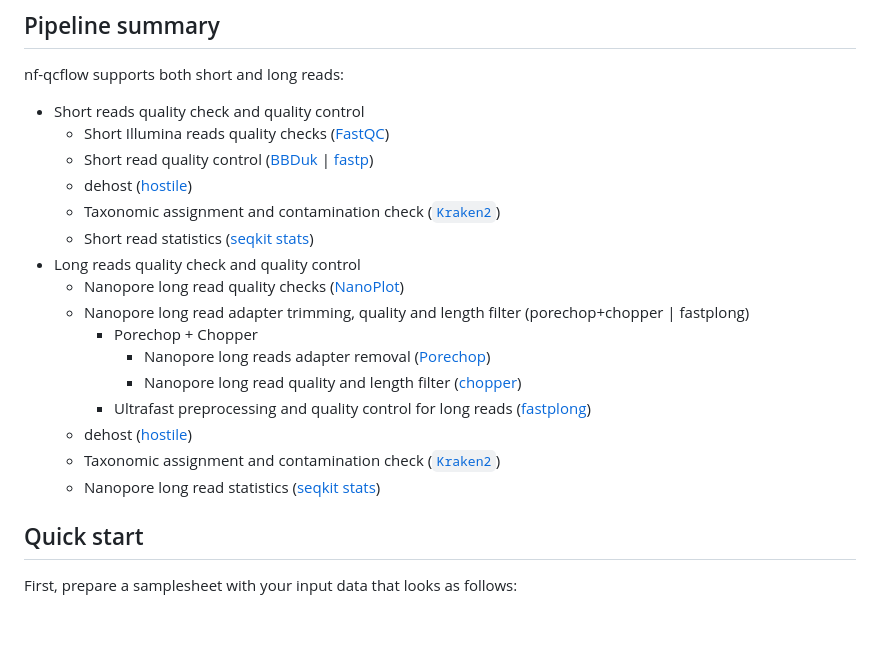
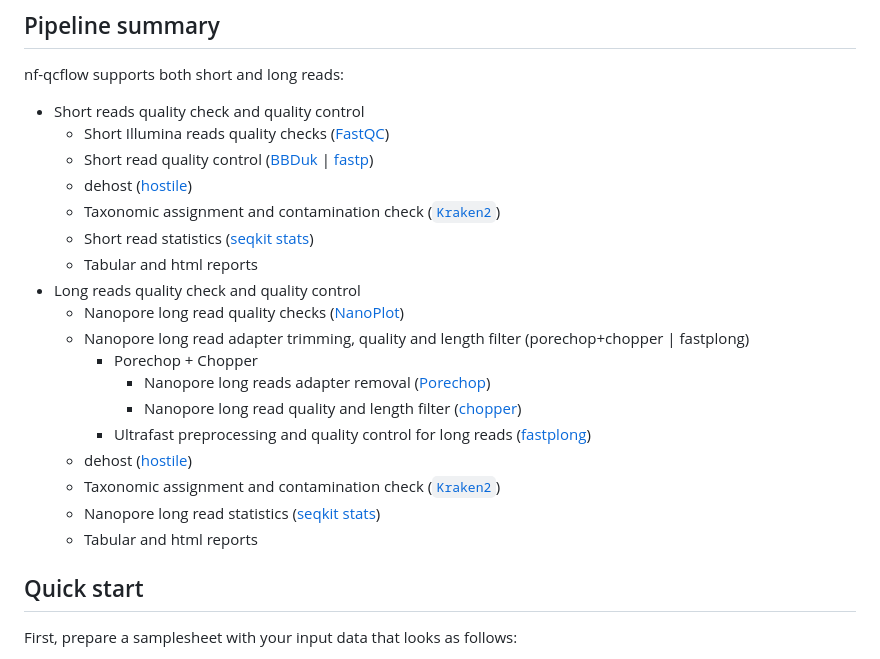
Before and after one commit to xiaoli-dong/nf-qcflow, a Markdown page: README.md, the part around the change. Drawn GitHub-style; blank space fills up the shorter version.

```diff
--- a/README.md
+++ b/README.md
@@ -12,6 +12,7 @@ nf-qcflow supports both short and long reads:
   - dehost ([hostile](https://github.com/bede/hostile))
   - Taxonomic assignment and contamination check ([`Kraken2`](https://ccb.jhu.edu/software/kraken2/))
   - Short read statistics ([seqkit stats](https://bioinf.shenwei.me/seqkit/usage/#stats))
+  - Tabular and html reports
 - Long reads quality check and quality control
   - Nanopore long read quality checks ([NanoPlot](https://github.com/wdecoster/NanoPlot))
   - Nanopore long read adapter trimming, quality and length filter (porechop+chopper | fastplong)
@@ -22,6 +23,7 @@ nf-qcflow supports both short and long reads:
   - dehost ([hostile](https://github.com/bede/hostile))
   - Taxonomic assignment and contamination check ([`Kraken2`](https://ccb.jhu.edu/software/kraken2/))
   - Nanopore long read statistics ([seqkit stats](https://bioinf.shenwei.me/seqkit/usage/#stats))
+  - Tabular and html reports
 
 ## Quick start
 
```
